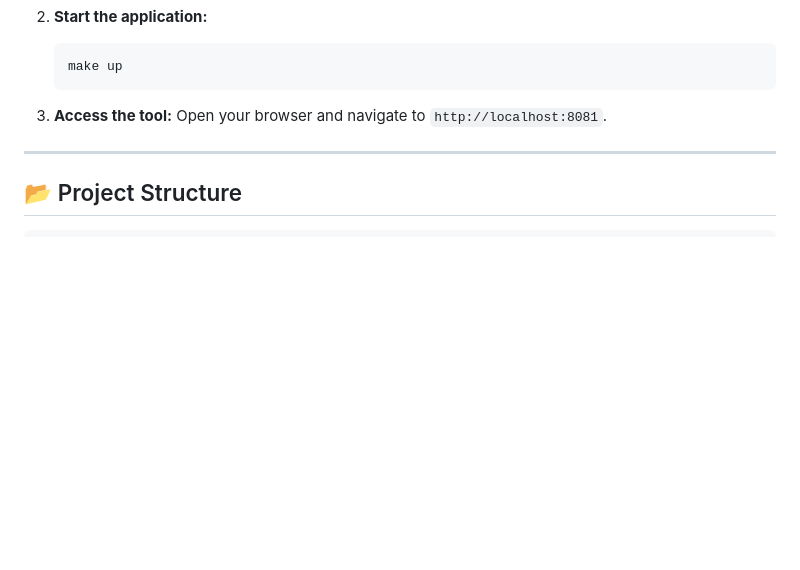
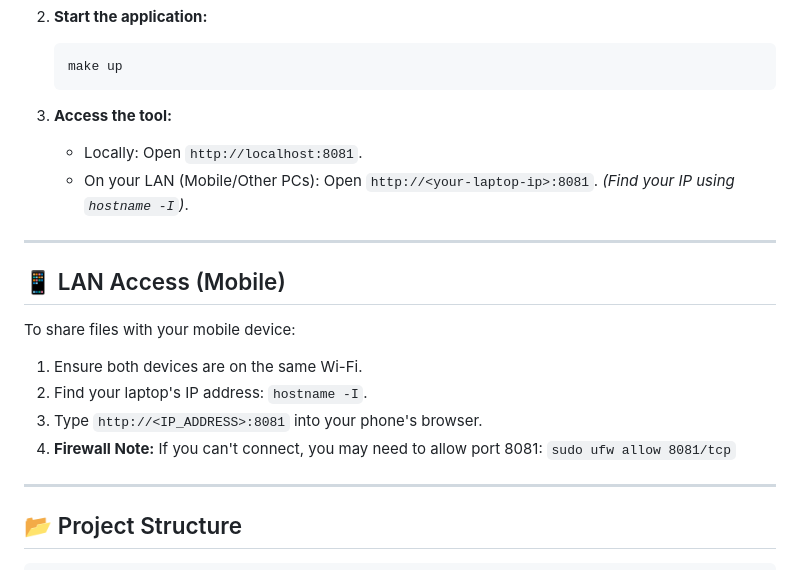
Before and after one commit to expertoclock/airgo, a Markdown page: README.md, the part around the change. GitHub-like rendering; blank space fills up the shorter version.

Commit message:
docs: add LAN access instructions for mobile users

````diff
--- a/README.md
+++ b/README.md
@@ -52,7 +52,21 @@ AirGo is a lightweight, futuristic, and secure file-sharing tool designed specif
    ```
 
 3. **Access the tool:**
-   Open your browser and navigate to `http://localhost:8081`.
+   - Locally: Open `http://localhost:8081`.
+   - On your LAN (Mobile/Other PCs): Open `http://<your-laptop-ip>:8081`.
+     *(Find your IP using `hostname -I`)*.
+
+---
+
+## 📱 LAN Access (Mobile)
+
+To share files with your mobile device:
+1. Ensure both devices are on the same Wi-Fi.
+2. Find your laptop's IP address: `hostname -I`.
+3. Type `http://<IP_ADDRESS>:8081` into your phone's browser.
+4. **Firewall Note:** If you can't connect, you may need to allow port 8081:
+   `sudo ufw allow 8081/tcp`
+
 
 ---
 
````
